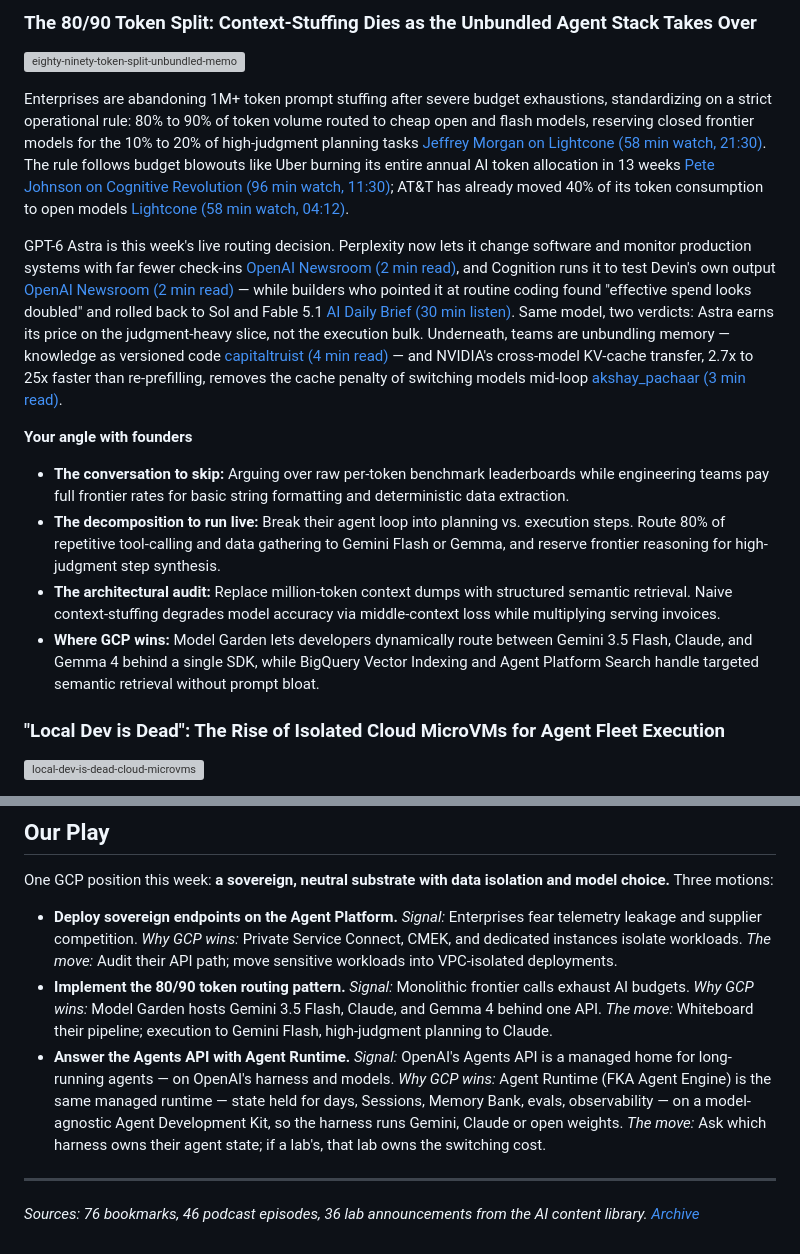
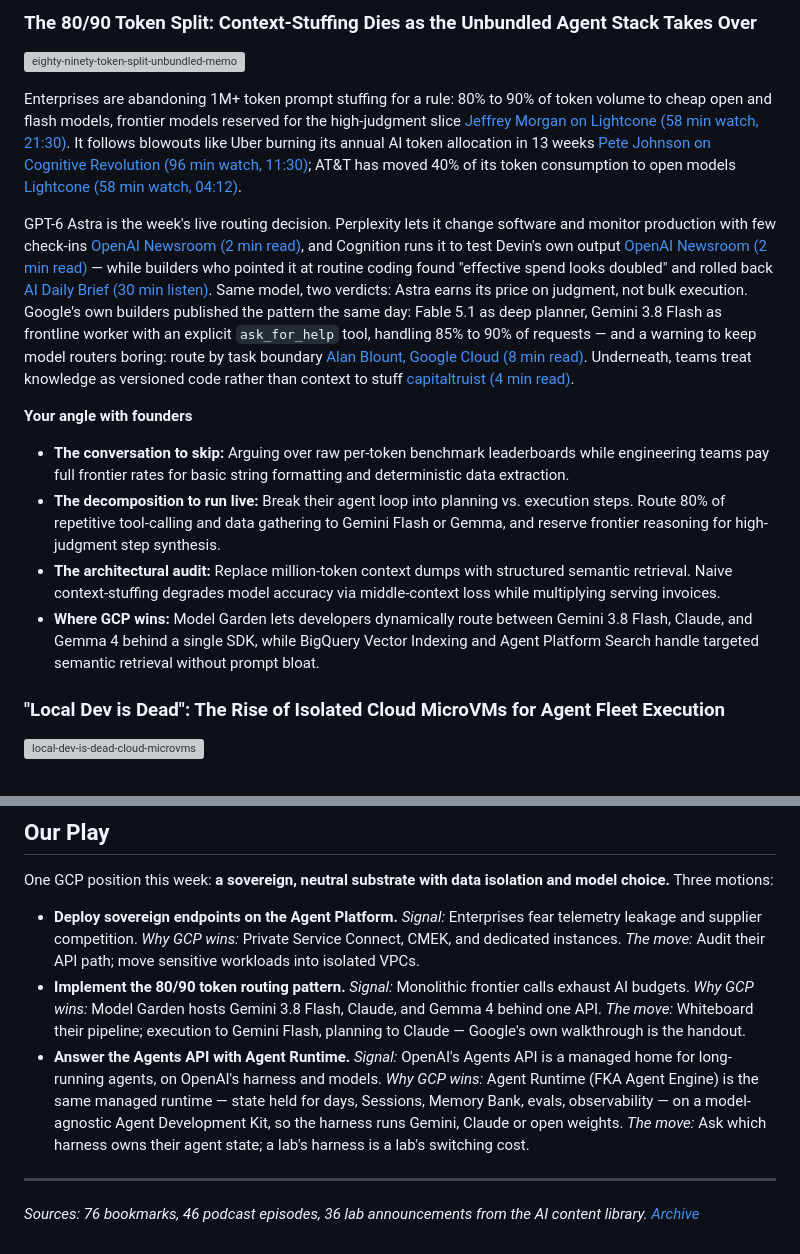
Before and after one commit to siguy/brief-signal, a Markdown page: content/briefings/2026-09-14.md, 2 parts joined by grey strips. Rendered like a GitHub page; grey boxes are pictures that could not be loaded.

Commit message:
Edition #30: braid in Google Cloud's Fable 5.1 + Gemini 3.8 Flash tokenomics walkthrough (#151)
Alan Blount's first-party piece (GoogleCloudTech, 2026-09-14) is the 80/90
pattern as a how-to: Fable 5.1 plans, 3.8 Flash executes with an explicit
ask_for_help escalation tool, routers kept boring. Braided into Story 2 and
Our Play motion 2. Model name updated to Gemini 3.8 Flash on the strength of
Google's own post (playbook, verified 2026-08-24, still says 3.5).

Co-authored-by: Claude Opus 5 <noreply@anthropic.com>

```diff
--- a/content/briefings/2026-09-14.md
+++ b/content/briefings/2026-09-14.md
@@ -41,16 +41,16 @@ Simultaneously, frontier labs are aggressively verticalizing against their large
 
 ![eighty-ninety-token-split-unbundled-memory](./images/eighty-ninety-token-split.jpg)
 
-Enterprises are abandoning 1M+ token prompt stuffing after severe budget exhaustions, standardizing on a strict operational rule: 80% to 90% of token volume routed to cheap open and flash models, reserving closed frontier models for the 10% to 20% of high-judgment planning tasks [Jeffrey Morgan on Lightcone (58 min watch, 21:30)](https://www.youtube.com/watch?v=rY0wnfFHYbs). The rule follows budget blowouts like Uber burning its entire annual AI token allocation in 13 weeks [Pete Johnson on Cognitive Revolution (96 min watch, 11:30)](https://www.youtube.com/watch?v=8FDFCUngrAg); AT&T has already moved 40% of its token consumption to open models [Lightcone (58 min watch, 04:12)](https://www.youtube.com/watch?v=rY0wnfFHYbs).
+Enterprises are abandoning 1M+ token prompt stuffing for a rule: 80% to 90% of token volume to cheap open and flash models, frontier models reserved for the high-judgment slice [Jeffrey Morgan on Lightcone (58 min watch, 21:30)](https://www.youtube.com/watch?v=rY0wnfFHYbs). It follows blowouts like Uber burning its annual AI token allocation in 13 weeks [Pete Johnson on Cognitive Revolution (96 min watch, 11:30)](https://www.youtube.com/watch?v=8FDFCUngrAg); AT&T has moved 40% of its token consumption to open models [Lightcone (58 min watch, 04:12)](https://www.youtube.com/watch?v=rY0wnfFHYbs).
 
-GPT-6 Astra is this week's live routing decision. Perplexity now lets it change software and monitor production systems with far fewer check-ins [OpenAI Newsroom (2 min read)](https://openai.com/index/perplexity-improving-accuracy-with-astra), and Cognition runs it to test Devin's own output [OpenAI Newsroom (2 min read)](https://openai.com/index/cognition-devin-testing-with-astra) — while builders who pointed it at routine coding found "effective spend looks doubled" and rolled back to Sol and Fable 5.1 [AI Daily Brief (30 min listen)](https://podcasters.spotify.com/pod/show/nlw/episodes/Why-GPT-6-Astra-Is-So-Significant-and-So-Confounding-e3oib9i). Same model, two verdicts: Astra earns its price on the judgment-heavy slice, not the execution bulk. Underneath, teams are unbundling memory — knowledge as versioned code [capitaltruist (4 min read)](https://x.com/capitaltruist/status/2098103576149311570) — and NVIDIA's cross-model KV-cache transfer, 2.7x to 25x faster than re-prefilling, removes the cache penalty of switching models mid-loop [akshay_pachaar (3 min read)](https://x.com/akshay_pachaar/status/2097421509220561028).
+GPT-6 Astra is the week's live routing decision. Perplexity lets it change software and monitor production with few check-ins [OpenAI Newsroom (2 min read)](https://openai.com/index/perplexity-improving-accuracy-with-astra), and Cognition runs it to test Devin's own output [OpenAI Newsroom (2 min read)](https://openai.com/index/cognition-devin-testing-with-astra) — while builders who pointed it at routine coding found "effective spend looks doubled" and rolled back [AI Daily Brief (30 min listen)](https://podcasters.spotify.com/pod/show/nlw/episodes/Why-GPT-6-Astra-Is-So-Significant-and-So-Confounding-e3oib9i). Same model, two verdicts: Astra earns its price on judgment, not bulk execution. Google's own builders published the pattern the same day: Fable 5.1 as deep planner, Gemini 3.8 Flash as frontline worker with an explicit `ask_for_help` tool, handling 85% to 90% of requests — and a warning to keep model routers boring: route by task boundary [Alan Blount, Google Cloud (8 min read)](https://x.com/GoogleCloudTech/status/2099507349828350285). Underneath, teams treat knowledge as versioned code rather than context to stuff [capitaltruist (4 min read)](https://x.com/capitaltruist/status/2098103576149311570).
 
 **Your angle with founders**
 
 - **The conversation to skip:** Arguing over raw per-token benchmark leaderboards while engineering teams pay full frontier rates for basic string formatting and deterministic data extraction.
 - **The decomposition to run live:** Break their agent loop into planning vs. execution steps. Route 80% of repetitive tool-calling and data gathering to Gemini Flash or Gemma, and reserve frontier reasoning for high-judgment step synthesis.
 - **The architectural audit:** Replace million-token context dumps with structured semantic retrieval. Naive context-stuffing degrades model accuracy via middle-context loss while multiplying serving invoices.
-- **Where GCP wins:** Model Garden lets developers dynamically route between Gemini 3.5 Flash, Claude, and Gemma 4 behind a single SDK, while BigQuery Vector Indexing and Agent Platform Search handle targeted semantic retrieval without prompt bloat.
+- **Where GCP wins:** Model Garden lets developers dynamically route between Gemini 3.8 Flash, Claude, and Gemma 4 behind a single SDK, while BigQuery Vector Indexing and Agent Platform Search handle targeted semantic retrieval without prompt bloat.
 
 ### "Local Dev is Dead": The Rise of Isolated Cloud MicroVMs for Agent Fleet Execution
 
@@ -72,9 +72,9 @@ The migration is also driven by security. Autonomous agents operating in standar
 
 One GCP position this week: **a sovereign, neutral substrate with data isolation and model choice.** Three motions:
 
-- **Deploy sovereign endpoints on the Agent Platform.** *Signal:* Enterprises fear telemetry leakage and supplier competition. *Why GCP wins:* Private Service Connect, CMEK, and dedicated instances isolate workloads. *The move:* Audit their API path; move sensitive workloads into VPC-isolated deployments.
-- **Implement the 80/90 token routing pattern.** *Signal:* Monolithic frontier calls exhaust AI budgets. *Why GCP wins:* Model Garden hosts Gemini 3.5 Flash, Claude, and Gemma 4 behind one API. *The move:* Whiteboard their pipeline; execution to Gemini Flash, high-judgment planning to Claude.
-- **Answer the Agents API with Agent Runtime.** *Signal:* OpenAI's Agents API is a managed home for long-running agents — on OpenAI's harness and models. *Why GCP wins:* Agent Runtime (FKA Agent Engine) is the same managed runtime — state held for days, Sessions, Memory Bank, evals, observability — on a model-agnostic Agent Development Kit, so the harness runs Gemini, Claude or open weights. *The move:* Ask which harness owns their agent state; if a lab's, that lab owns the switching cost.
+- **Deploy sovereign endpoints on the Agent Platform.** *Signal:* Enterprises fear telemetry leakage and supplier competition. *Why GCP wins:* Private Service Connect, CMEK, and dedicated instances. *The move:* Audit their API path; move sensitive workloads into isolated VPCs.
+- **Implement the 80/90 token routing pattern.** *Signal:* Monolithic frontier calls exhaust AI budgets. *Why GCP wins:* Model Garden hosts Gemini 3.8 Flash, Claude, and Gemma 4 behind one API. *The move:* Whiteboard their pipeline; execution to Gemini Flash, planning to Claude — Google's own walkthrough is the handout.
+- **Answer the Agents API with Agent Runtime.** *Signal:* OpenAI's Agents API is a managed home for long-running agents, on OpenAI's harness and models. *Why GCP wins:* Agent Runtime (FKA Agent Engine) is the same managed runtime — state held for days, Sessions, Memory Bank, evals, observability — on a model-agnostic Agent Development Kit, so the harness runs Gemini, Claude or open weights. *The move:* Ask which harness owns their agent state; a lab's harness is a lab's switching cost.
 
 ---
 
```
